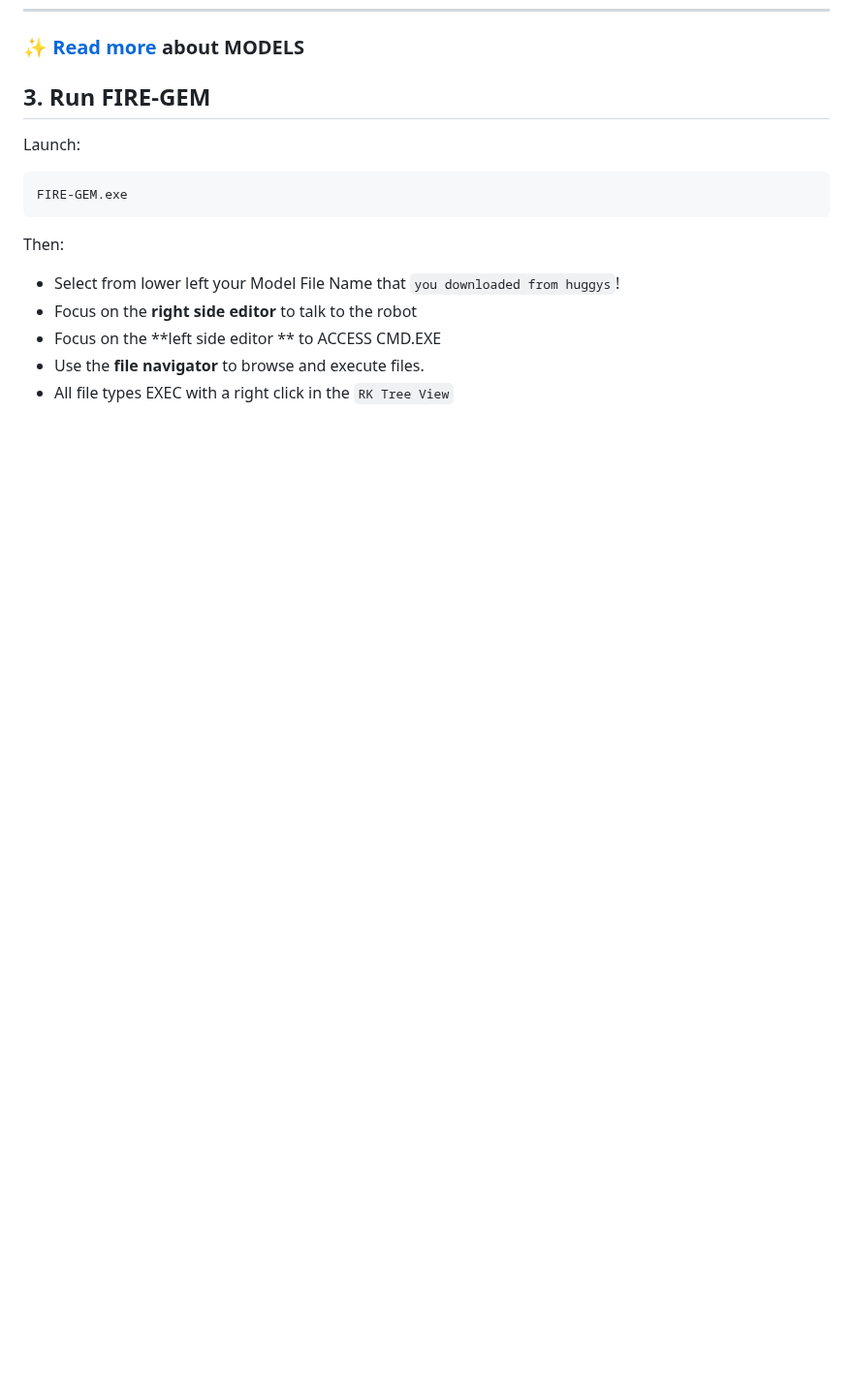
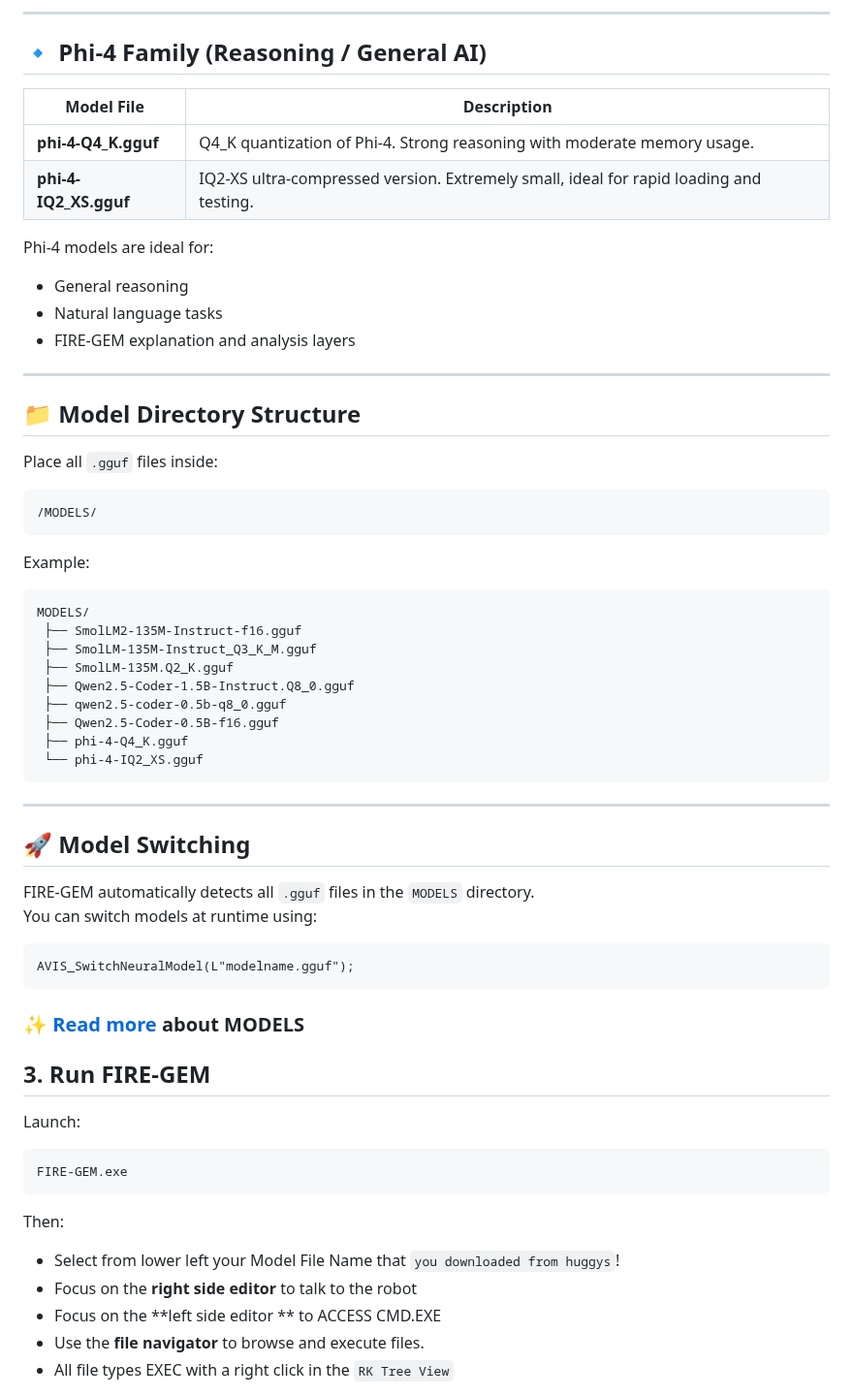
Before and after one commit to mercwar/Fire-Gem, a Markdown page: README.md, the part around one of its changes. Shown at 97% size. GitHub-like rendering; blank space fills up the shorter version.

````diff
--- a/README.md
+++ b/README.md
@@ -212,3 +266,51 @@ FIRE‑GEM will automatically detect it in the **Model Selector**.
+---
+
+## 🔹 **Phi‑4 Family (Reasoning / General AI)**
+
+| Model File | Description |
+|-----------|-------------|
+| **phi-4-Q4_K.gguf** | Q4_K quantization of Phi‑4. Strong reasoning with moderate memory usage. |
+| **phi-4-IQ2_XS.gguf** | IQ2‑XS ultra‑compressed version. Extremely small, ideal for rapid loading and testing. |
+
+Phi‑4 models are ideal for:
+- General reasoning
+- Natural language tasks
+- FIRE‑GEM explanation and analysis layers
+
+---
+
+## 📁 **Model Directory Structure**
+
+Place all `.gguf` files inside:
+
+```
+/MODELS/
+```
+
+Example:
+
+```
+MODELS/
+ ├── SmolLM2-135M-Instruct-f16.gguf
+ ├── SmolLM-135M-Instruct_Q3_K_M.gguf
+ ├── SmolLM-135M.Q2_K.gguf
+ ├── Qwen2.5-Coder-1.5B-Instruct.Q8_0.gguf
+ ├── qwen2.5-coder-0.5b-q8_0.gguf
+ ├── Qwen2.5-Coder-0.5B-f16.gguf
+ ├── phi-4-Q4_K.gguf
+ └── phi-4-IQ2_XS.gguf
+```
+
+---
+
+## 🚀 **Model Switching**
+
+FIRE‑GEM automatically detects all `.gguf` files in the `MODELS` directory.
+You can switch models at runtime using:
+
+```
+AVIS_SwitchNeuralModel(L"modelname.gguf");
+```
 
 ### ✨ [Read more](https://github.com/mercwar/Fire-Gem/tree/main/FIREGEM/MODELS) about MODELS
 
````
Also changed, not shown: other parts of README.md (+67 -13 lines).
